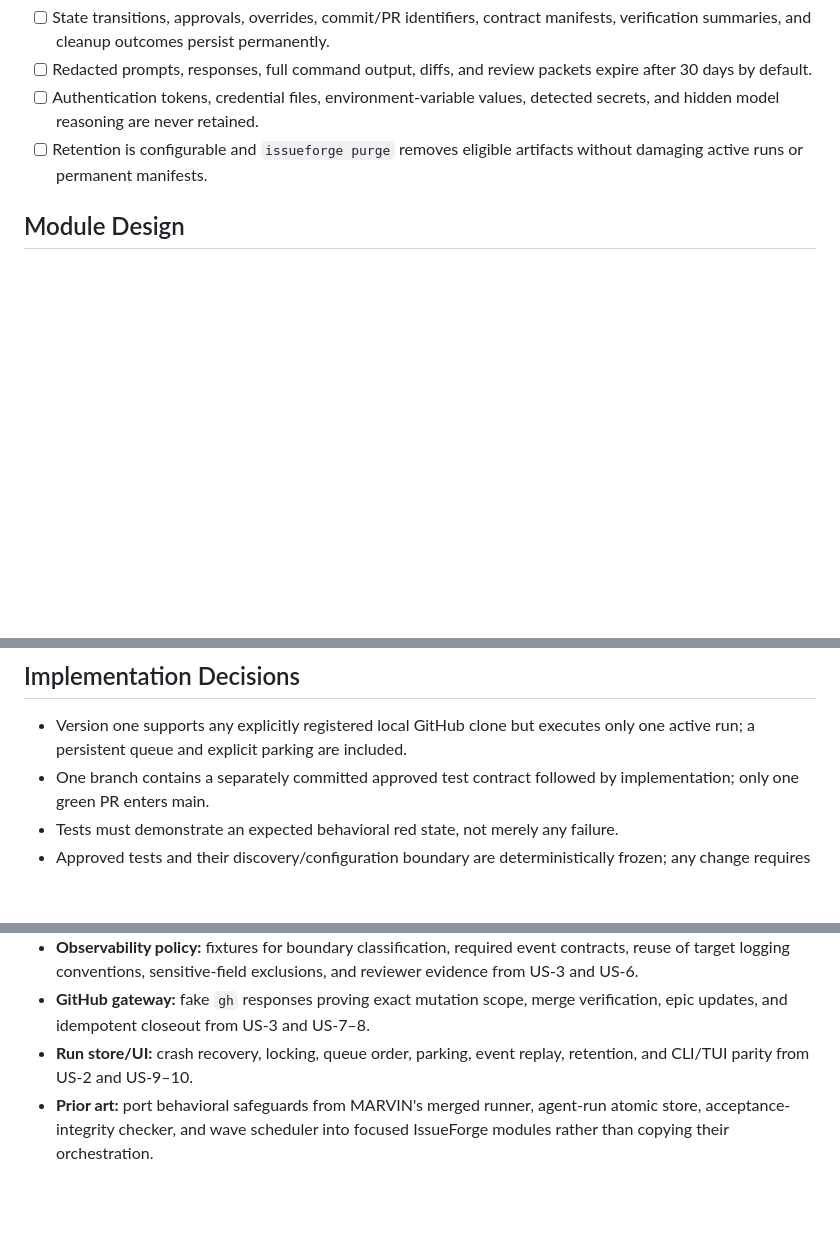
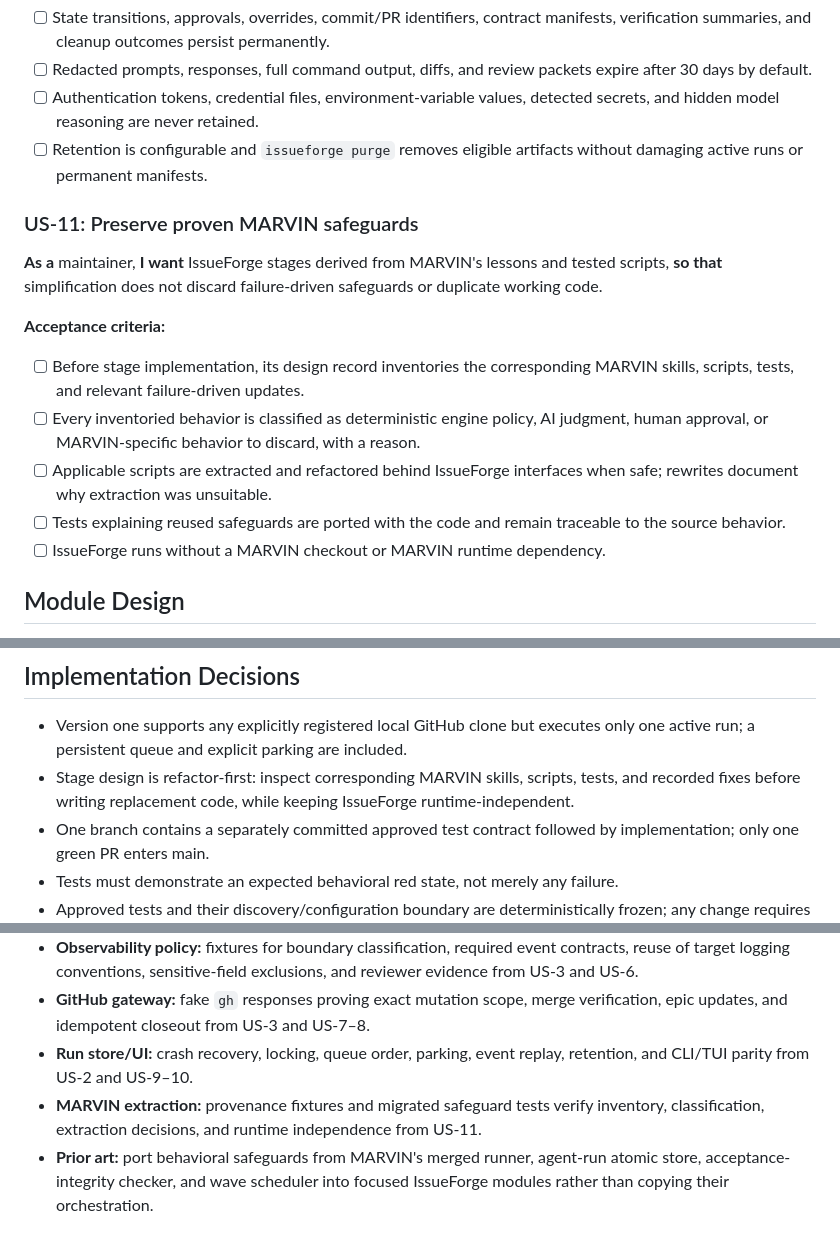
Before and after one commit to MatthewDruhl/IssueForge, a Markdown page: docs/prd-v1.md, 3 parts joined by grey strips. GitHub-like rendering; blank space fills up the shorter version.

Commit message:
docs: require refactor-first MARVIN extraction

```diff
--- a/docs/prd-v1.md
+++ b/docs/prd-v1.md
@@ -114,6 +114,17 @@ IssueForge is a repository-agnostic Python workflow engine with CLI and Textual
 - [ ] Authentication tokens, credential files, environment-variable values, detected secrets, and hidden model reasoning are never retained.
 - [ ] Retention is configurable and `issueforge purge` removes eligible artifacts without damaging active runs or permanent manifests.
 
+### US-11: Preserve proven MARVIN safeguards
+
+**As a** maintainer, **I want** IssueForge stages derived from MARVIN's lessons and tested scripts, **so that** simplification does not discard failure-driven safeguards or duplicate working code.
+
+**Acceptance criteria:**
+- [ ] Before stage implementation, its design record inventories the corresponding MARVIN skills, scripts, tests, and relevant failure-driven updates.
+- [ ] Every inventoried behavior is classified as deterministic engine policy, AI judgment, human approval, or MARVIN-specific behavior to discard, with a reason.
+- [ ] Applicable scripts are extracted and refactored behind IssueForge interfaces when safe; rewrites document why extraction was unsuitable.
+- [ ] Tests explaining reused safeguards are ported with the code and remain traceable to the source behavior.
+- [ ] IssueForge runs without a MARVIN checkout or MARVIN runtime dependency.
+
 ## Module Design
 
 - **Workflow engine:** owns persistent state transitions, approvals, bounded retries, pause/resume, parking, and queue dispatch; depends only on module interfaces.
@@ -131,6 +142,7 @@ IssueForge is a repository-agnostic Python workflow engine with CLI and Textual
 ## Implementation Decisions
 
 - Version one supports any explicitly registered local GitHub clone but executes only one active run; a persistent queue and explicit parking are included.
+- Stage design is refactor-first: inspect corresponding MARVIN skills, scripts, tests, and recorded fixes before writing replacement code, while keeping IssueForge runtime-independent.
 - One branch contains a separately committed approved test contract followed by implementation; only one green PR enters main.
 - Tests must demonstrate an expected behavioral red state, not merely any failure.
 - Approved tests and their discovery/configuration boundary are deterministically frozen; any change requires human authorization.
@@ -151,6 +163,7 @@ IssueForge is a repository-agnostic Python workflow engine with CLI and Textual
 - **Observability policy:** fixtures for boundary classification, required event contracts, reuse of target logging conventions, sensitive-field exclusions, and reviewer evidence from US-3 and US-6.
 - **GitHub gateway:** fake `gh` responses proving exact mutation scope, merge verification, epic updates, and idempotent closeout from US-3 and US-7–8.
 - **Run store/UI:** crash recovery, locking, queue order, parking, event replay, retention, and CLI/TUI parity from US-2 and US-9–10.
+- **MARVIN extraction:** provenance fixtures and migrated safeguard tests verify inventory, classification, extraction decisions, and runtime independence from US-11.
 - **Prior art:** port behavioral safeguards from MARVIN's merged runner, agent-run atomic store, acceptance-integrity checker, and wave scheduler into focused IssueForge modules rather than copying their orchestration.
 
 ## Out of Scope
```
Also changed, not shown: docs/architecture.md (+15 -0 lines).
